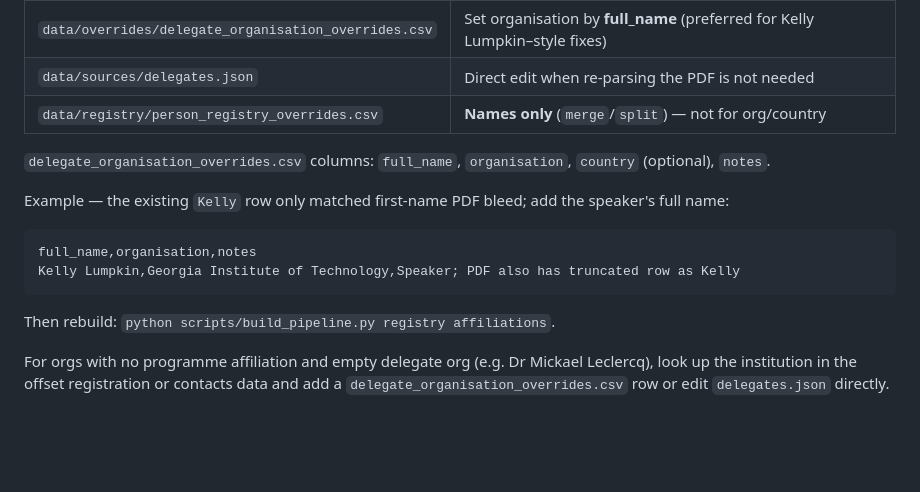
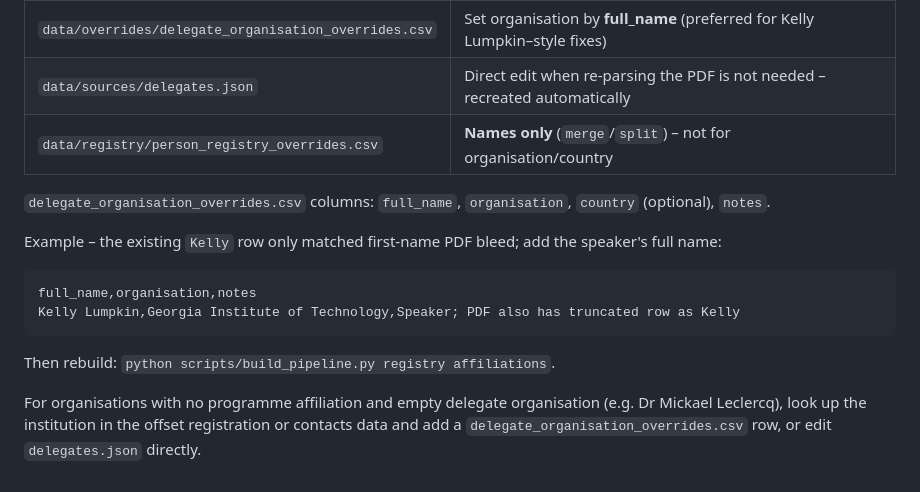
Before and after one commit to orlando-code/explore-icrs-2026, a Markdown page: pipeline/PERSON_REGISTRY.md, the part around one of its changes. GitHub-like rendering; blank space fills up the shorter version.

````diff
--- a/pipeline/PERSON_REGISTRY.md
+++ b/pipeline/PERSON_REGISTRY.md
@@ -64,10 +79,11 @@ key = lookup_person_key("Abdul M. Ada")  # -> icrs-p-00016
 | `data/overrides/delegate_organisation_overrides.csv` | Set organisation by **full_name** (preferred for Kelly Lumpkin–style fixes) |
-| `data/sources/delegates.json` | Direct edit when re-parsing the PDF is not needed |
-| `data/registry/person_registry_overrides.csv` | **Names only** (`merge`/`split`) — not for org/country |
+| `data/sources/delegates.json`                        | Direct edit when re-parsing the PDF is not needed – recreated automatically |
+| `data/registry/person_registry_overrides.csv`        | **Names only** (`merge`/`split`) – not for organisation/country             |
+
 
 `delegate_organisation_overrides.csv` columns: `full_name`, `organisation`, `country` (optional), `notes`.
 
-Example — the existing `Kelly` row only matched first-name PDF bleed; add the speaker's full name:
+Example – the existing `Kelly` row only matched first-name PDF bleed; add the speaker's full name:
 
 ```csv
 full_name,organisation,notes
@@ -76,4 +92,4 @@ Kelly Lumpkin,Georgia Institute of Technology,Speaker; PDF also has truncated ro
 
 Then rebuild: `python scripts/build_pipeline.py registry affiliations`.
 
-For orgs with no programme affiliation and empty delegate org (e.g. Dr Mickael Leclercq), look up the institution in the offset registration or contacts data and add a `delegate_organisation_overrides.csv` row or edit `delegates.json` directly.
+For organisations with no programme affiliation and empty delegate organisation (e.g. Dr Mickael Leclercq), look up the institution in the offset registration or contacts data and add a `delegate_organisation_overrides.csv` row, or edit `delegates.json` directly.
````
Also changed, not shown: other parts of pipeline/PERSON_REGISTRY.md (+42 -27 lines), pipeline/AFFILIATION_REGISTRY.md (+48 -32 lines), pipeline/METHODOLOGY.md (+2 -2 lines).
